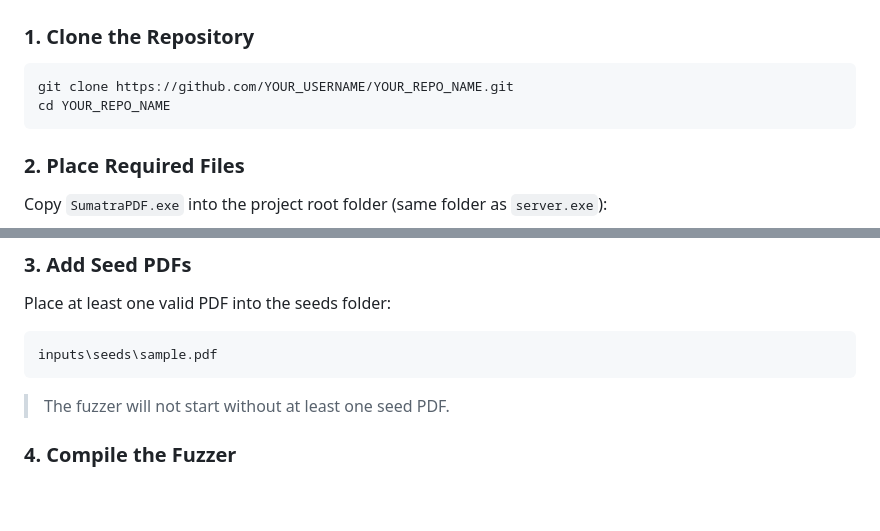
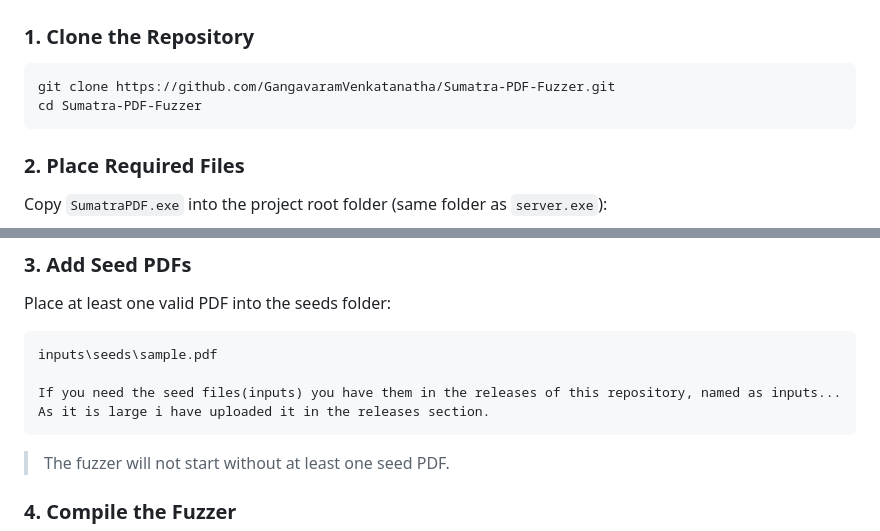
Before and after one commit to GangavaramVenkatanatha/Sumatra-PDF-Fuzzer, a Markdown page: README.md, 2 parts joined by grey strips. Drawn GitHub-style; blank space fills up the shorter version.

````diff
--- a/README.md
+++ b/README.md
@@ -56,8 +56,8 @@ Includes a live web dashboard backed by a C++ HTTP server and SQLite database fo
 ### 1. Clone the Repository
 
 ```bash
-git clone https://github.com/YOUR_USERNAME/YOUR_REPO_NAME.git
-cd YOUR_REPO_NAME
+git clone https://github.com/GangavaramVenkatanatha/Sumatra-PDF-Fuzzer.git
+cd Sumatra-PDF-Fuzzer
 ```
 
 ### 2. Place Required Files
@@ -79,6 +79,8 @@ Place at least one valid PDF into the seeds folder:
 
 ```
 inputs\seeds\sample.pdf
+
+If you need the seed files(inputs) you have them in the releases of this repository, named as inputs... As it is large i have uploaded it in the releases section.
 ```
 
 > The fuzzer will not start without at least one seed PDF.
````
